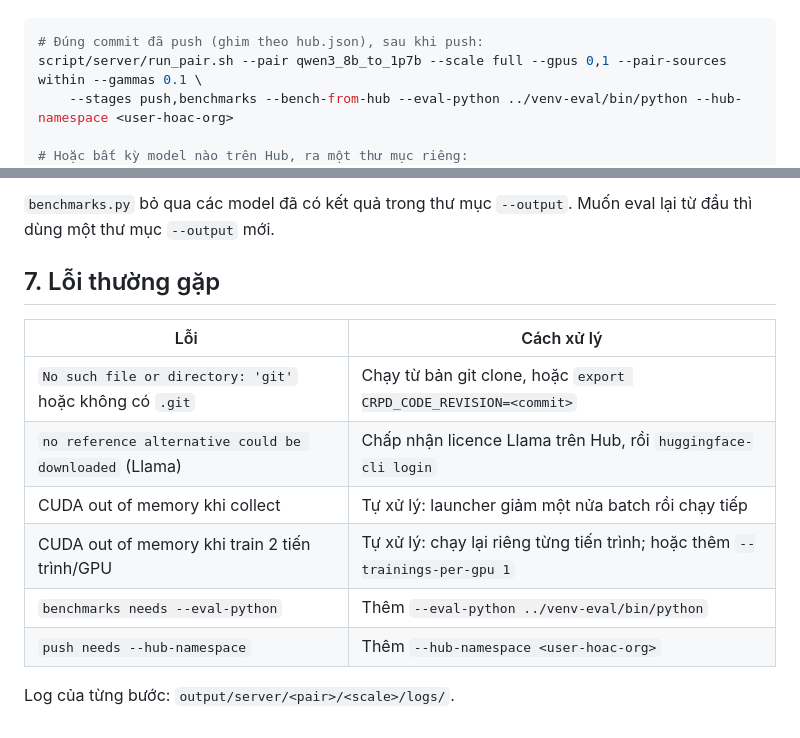
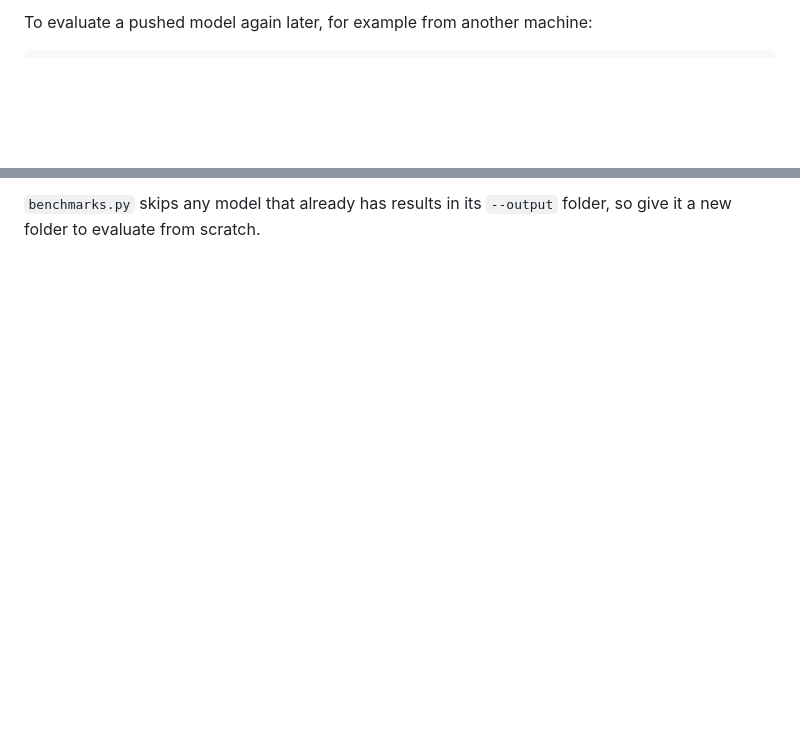
Before and after one commit to Thang1703hrsh/ChunkRatio-PD, a Markdown page: script/server/README.md, 2 parts joined by grey strips. GitHub-like rendering; blank space fills up the shorter version.

````diff
--- a/script/server/README.md
+++ b/script/server/README.md
@@ -143,8 +125,4 @@ Eval bản đã push:
+To evaluate a pushed model again later, for example from another machine:
 
 ```bash
-# Đúng commit đã push (ghim theo hub.json), sau khi push:
-script/server/run_pair.sh --pair qwen3_8b_to_1p7b --scale full --gpus 0,1 --pair-sources within --gammas 0.1 \
-    --stages push,benchmarks --bench-from-hub --eval-python ../venv-eval/bin/python --hub-namespace <user-hoac-org>
-
-# Hoặc bất kỳ model nào trên Hub, ra một thư mục riêng:
 ../venv-eval/bin/python script/server/benchmarks.py --pair qwen3_8b_to_1p7b --gpus 0,1 \
@@ -152,17 +130,4 @@ script/server/run_pair.sh --pair qwen3_8b_to_1p7b --scale full --gpus 0,1 --pair
 ```
 
-`benchmarks.py` bỏ qua các model đã có kết quả trong thư mục `--output`. Muốn eval lại từ đầu thì dùng một thư
-mục `--output` mới.
-
-## 7. Lỗi thường gặp
-
-| Lỗi | Cách xử lý |
-|---|---|
-| `No such file or directory: 'git'` hoặc không có `.git` | Chạy từ bản git clone, hoặc `export CRPD_CODE_REVISION=<commit>` |
-| `no reference alternative could be downloaded` (Llama) | Chấp nhận licence Llama trên Hub, rồi `huggingface-cli login` |
-| CUDA out of memory khi collect | Tự xử lý: launcher giảm một nửa batch rồi chạy tiếp |
-| CUDA out of memory khi train 2 tiến trình/GPU | Tự xử lý: chạy lại riêng từng tiến trình; hoặc thêm `--trainings-per-gpu 1` |
-| `benchmarks needs --eval-python` | Thêm `--eval-python ../venv-eval/bin/python` |
-| `push needs --hub-namespace` | Thêm `--hub-namespace <user-hoac-org>` |
-
-Log của từng bước: `output/server/<pair>/<scale>/logs/`.
+`benchmarks.py` skips any model that already has results in its `--output` folder, so give it a new folder to
+evaluate from scratch.
````
Also changed, not shown: other parts of script/server/README.md (+80 -98 lines), docs/SERVER.md (+1 -1 lines).
